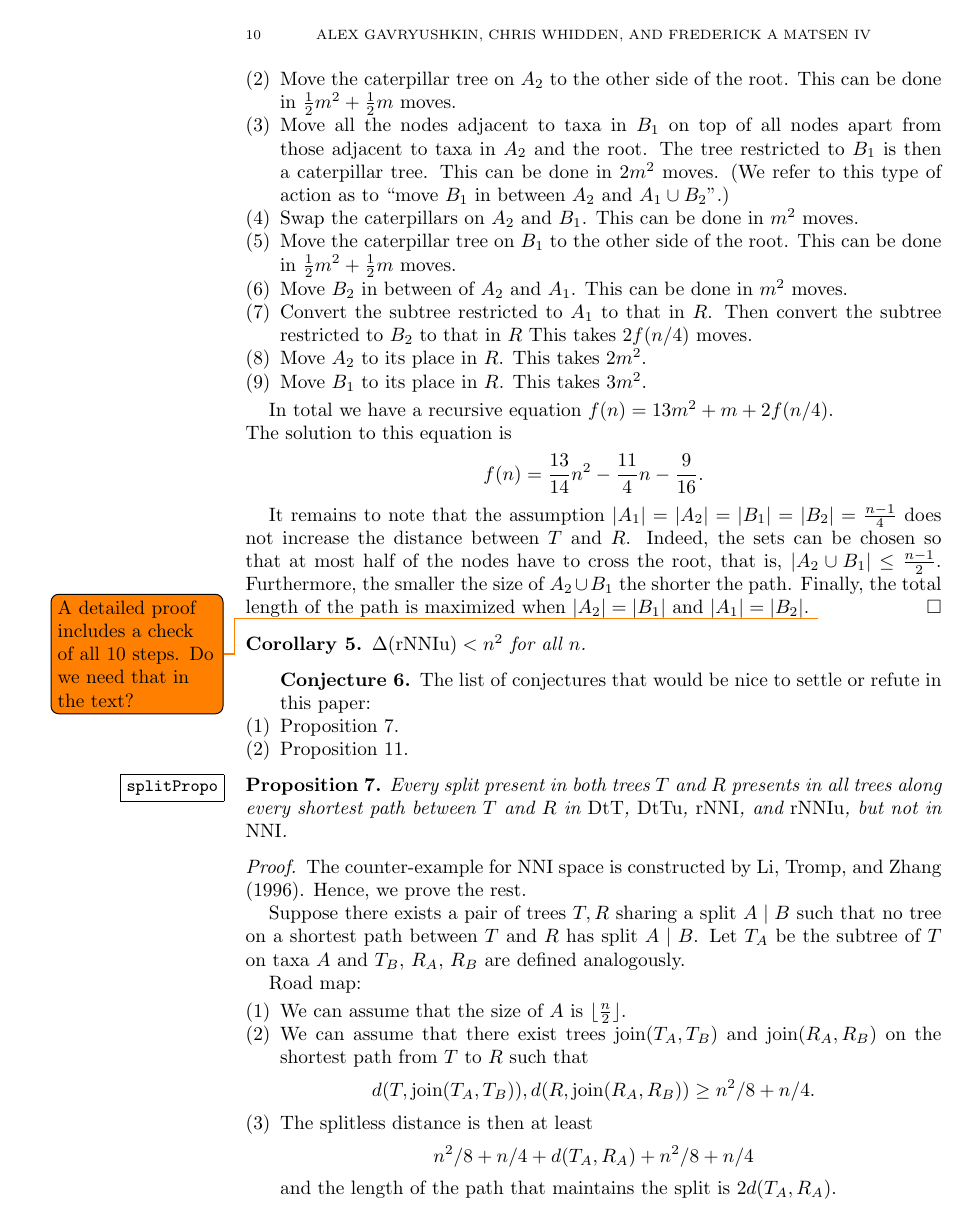
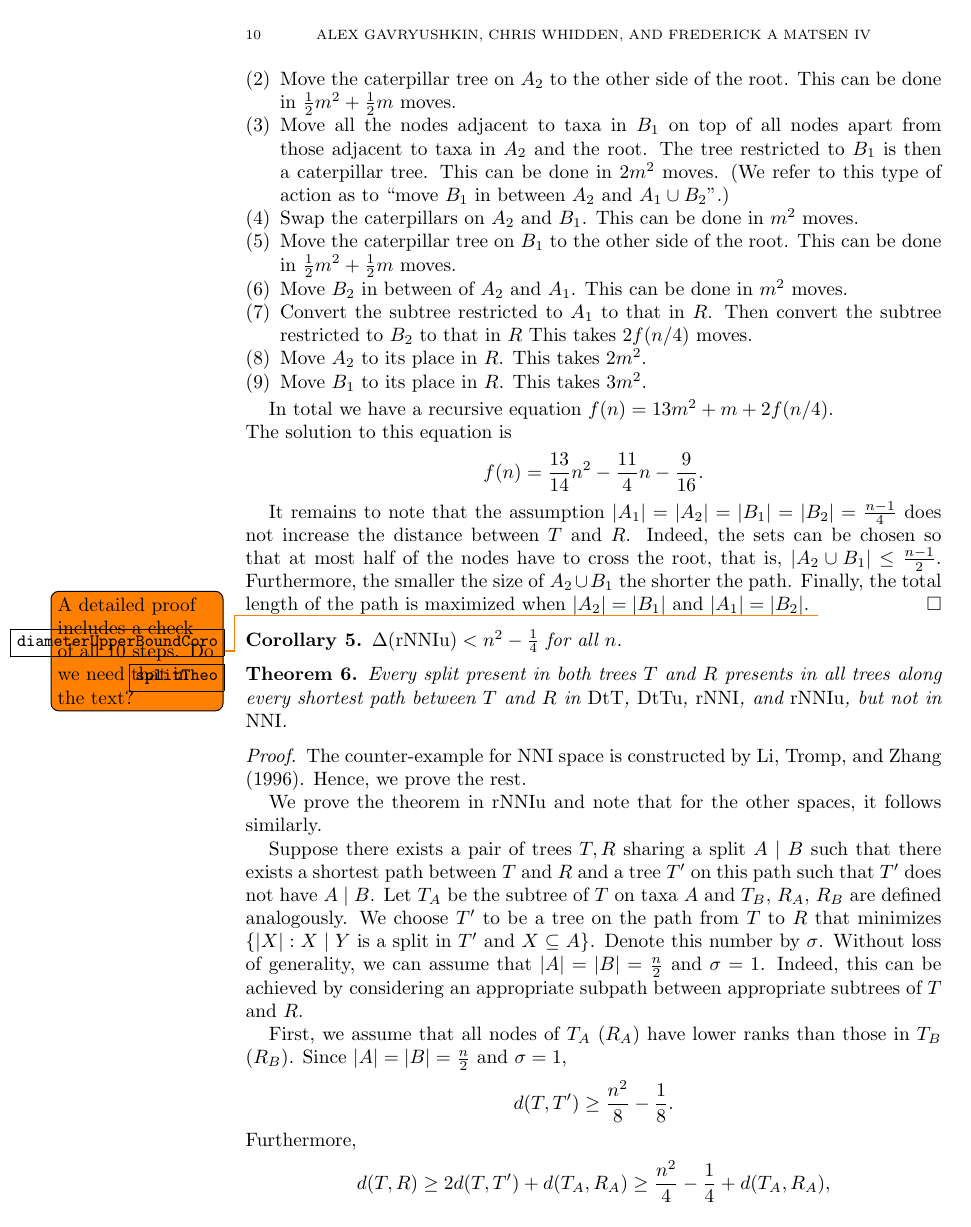
Before and after one commit to gavryushkin/curvatureNNI, a LaTeX paper (curvatureNNI.tex): page 10 of 23. Compiled offline with pdfLaTeX.

Commit message:
split conjecture seems to be a theorem + new bold conjecture

```diff
--- a/curvatureNNI.tex
+++ b/curvatureNNI.tex
@@ -400,43 +400,43 @@ Finally, the total length of the path is maximized when $|A_2| = |B_1|$ and $|A_
 Do we need that in the text?}
 \endproof
 
-\begin{corollary}
-$\Delta(\rnniu) < n^2$ for all $n$.
+\begin{corollary}\label{diameterUpperBoundCoro}
+$\Delta(\rnniu) < n^2 - \frac 14$ for all $n$.
 \end{corollary}
 
-\begin{conjecture}
-\begin{enumerate}[(1)]
-The list of conjectures that would be nice to settle or refute in this paper:
-\item Proposition~\ref{splitPropo}.
-\item Proposition~\ref{isoperiPropo}.
-\end{enumerate}
-\end{conjecture}
-
-\begin{proposition}\label{splitPropo}
+\begin{theorem}\label{splitTheo}
 Every split present in both trees $T$ and $R$ presents in all trees along every shortest path between $T$ and $R$ in $\mdts$, $\mdtsu$, $\rnni$, and $\rnniu$, but not in $\nni$.
-\end{proposition}
+\end{theorem}
 
 \proof
 The counter-example for $\nni$ space is constructed by \textcite{li1996some}.
 Hence, we prove the rest.
 
-Suppose there exists a pair of trees $T,R$ sharing a split $A \mid B$ such that no tree on a shortest path between $T$ and $R$ has split $A \mid B$.
+We prove the theorem in $\rnniu$ and note that for the other spaces, it follows similarly.
+
+Suppose there exists a pair of trees $T,R$ sharing a split $A \mid B$ such that there exists a shortest path between $T$ and $R$ and a tree $T'$ on this path such that $T'$ does not have $A \mid B$.
 Let $T_A$ be the subtree of $T$ on taxa $A$ and $T_B$, $R_A$, $R_B$ are defined analogously.
+We choose $T'$ to be a tree on the path from $T$ to $R$ that minimizes $\{|X| : X \mid Y \mbox{ is a split in $T'$ and } X \subseteq A\}$.
+Denote this number by $\sigma$.
+Without loss of generality, we can assume that $|A| = |B| = \frac n2$ and $\sigma = 1$.
+Indeed, this can be achieved by considering an appropriate subpath between appropriate subtrees of $T$ and $R$.
 
-Road map:
-\begin{enumerate}[(1)]
-\item We can assume that the size of $A$ is $\lfloor\frac n2\rfloor$.
-\item We can assume that there exist trees $\operatorname{join}(T_A, T_B)$ and $\operatorname{join}(R_A, R_B)$ on the shortest path from $T$ to $R$ such that
+First, we assume that all nodes of $T_A$ ($R_A$) have lower ranks than those in $T_B$ ($R_B$).
+Since $|A| = |B| = \frac n2$ and $\sigma = 1$,
 \[
-d(T,\operatorname{join}(T_A, T_B)), d(R,\operatorname{join}(R_A, R_B)) \ge  n^2/8 + n/4.
+d(T,T') \ge \frac{n^2}{8} - \frac 18.
 \]
-\item The splitless distance is then at least
+Furthermore,
 \[
-n^2/8 + n/4 + d(T_A, R_A) + n^2/8 + n/4
+d(T,R) \ge 2d(T,T') + d(T_A, R_A) \ge \frac{n^2}{4} - \frac 14 + d(T_A, R_A),
 \]
-and the length of the path that maintains the split is $2d(T_A, R_A)$.
-\item Since the diameter of the space is bounded from above by $15/16n^2$---see Lemma~\ref{diameterUpperBound}---the proposition is proved.
-\end{enumerate}
+We now apply Corollary~\ref{diameterUpperBoundCoro} and get
+\[
+d(T,R) > d(T_B, R_B) + d(T_A, R_A).
+\]
+This is however a contradiction because under our assumption about ranks of nodes in $T$ and $R$, we have that $d(T,R) \le d(T_A, R_A) + d(T_B, R_B)$ by converting $T_A$ to $R_A$ and then independently $T_B$ to $R_B$.
+
+The case when the assumption on ranks of $T$ and $R$ does not hold, follows similarly.
 \endproof
 
 A non-ranked tree has a symmetry associated with every internal node.
```
Also changed, not shown: curvatureNNI.tex (8 more changed lines).
